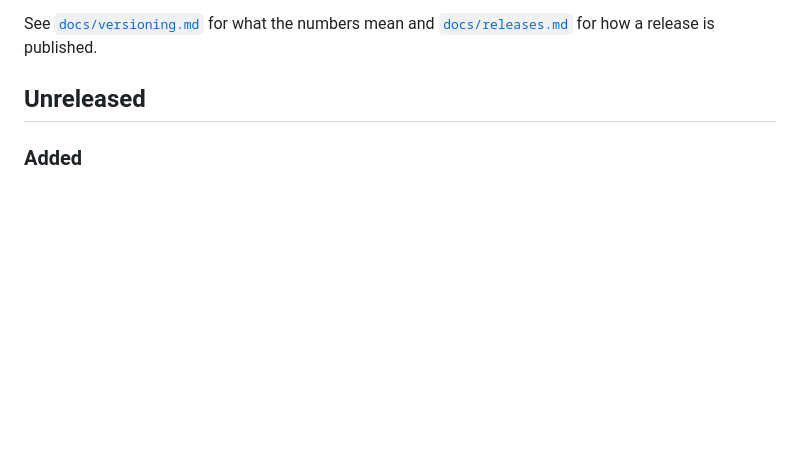
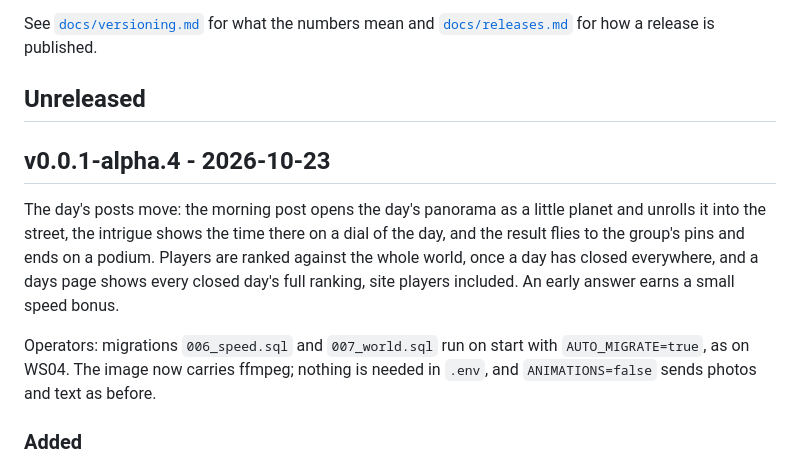
Before and after one commit to FreshLabDev/maply, a Markdown page: CHANGELOG.md, the part around the change. Drawn GitHub-style; blank space fills up the shorter version.

Commit message:
release: v0.0.1-alpha.4
Co-Authored-By: Claude Opus 5.5 <noreply@anthropic.com>

```diff
--- a/CHANGELOG.md
+++ b/CHANGELOG.md
@@ -10,6 +10,19 @@ See [`docs/versioning.md`](docs/versioning.md) for what the numbers mean and
 [`docs/releases.md`](docs/releases.md) for how a release is published.
 
 ## Unreleased
+
+## v0.0.1-alpha.4 - 2026-10-23
+
+The day's posts move: the morning post opens the day's panorama as a little
+planet and unrolls it into the street, the intrigue shows the time there on
+a dial of the day, and the result flies to the group's pins and ends on a
+podium. Players are ranked against the whole world, once a day has closed
+everywhere, and a days page shows every closed day's full ranking, site
+players included. An early answer earns a small speed bonus.
+
+Operators: migrations `006_speed.sql` and `007_world.sql` run on start with
+`AUTO_MIGRATE=true`, as on WS04. The image now carries ffmpeg; nothing is
+needed in `.env`, and `ANIMATIONS=false` sends photos and text as before.
 
 ### Added
 
```
